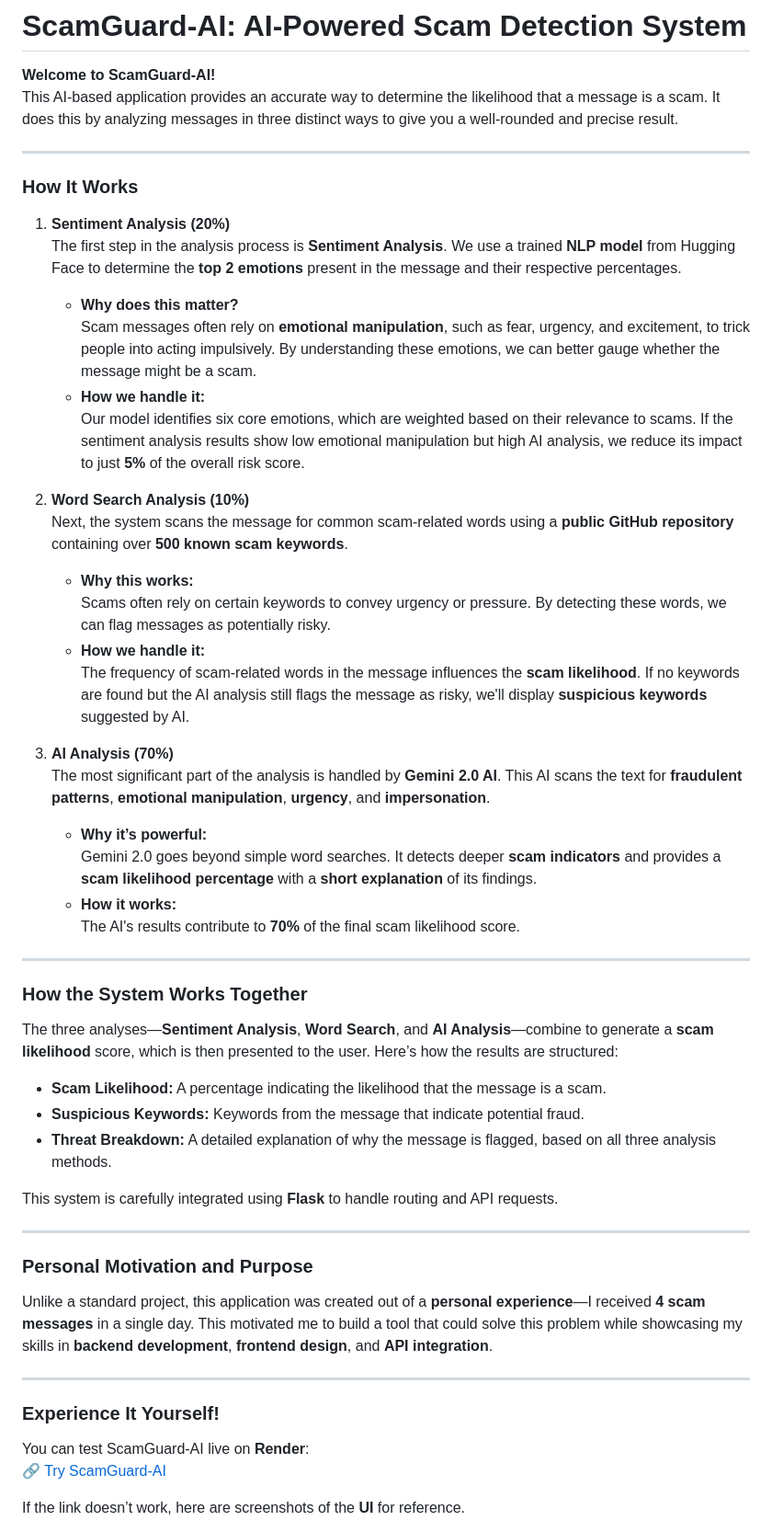
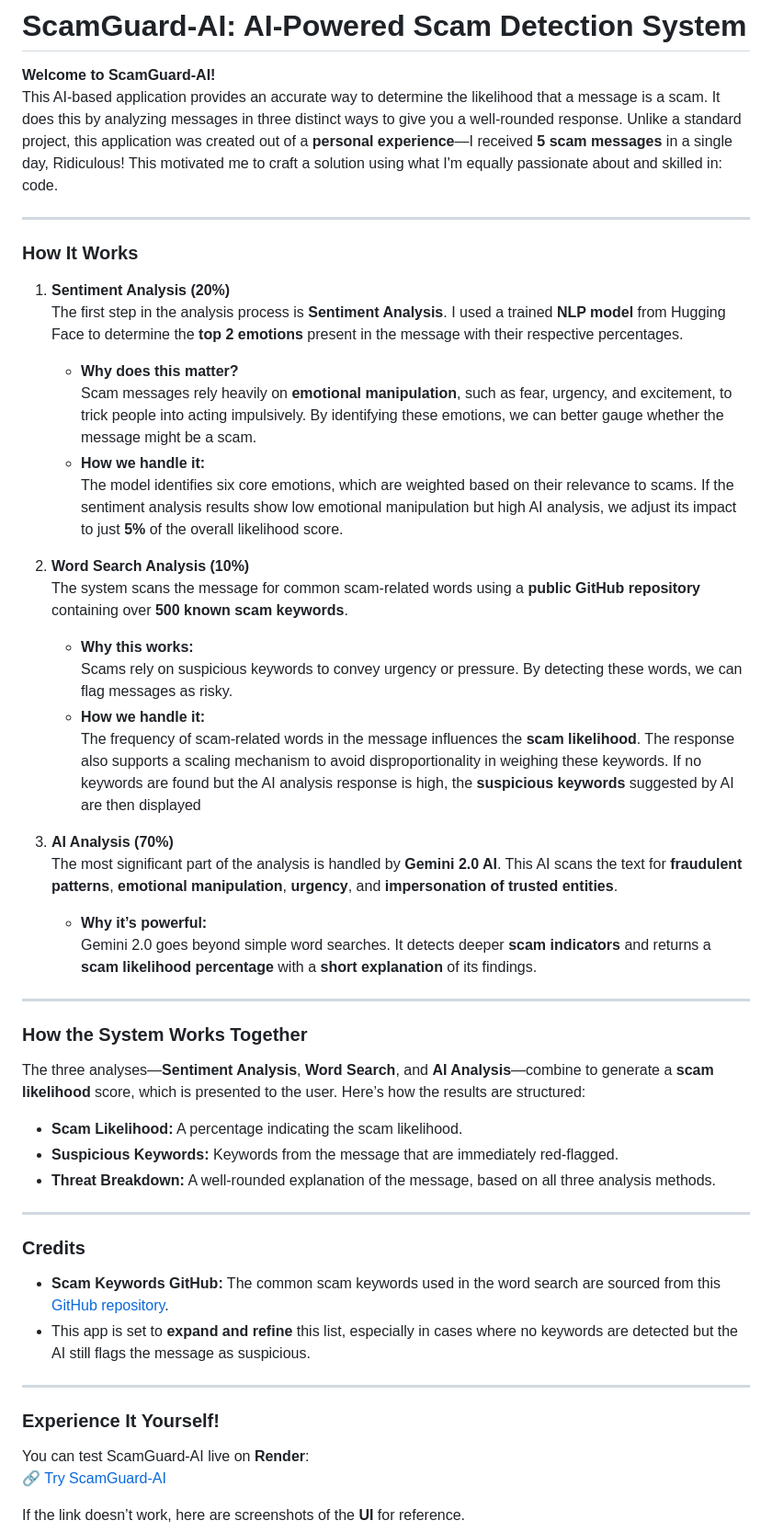
Before and after one commit to Abdu1Hak/ScamGuard-AI, a Markdown page: README.md, the part around one of its changes. Shown at 92% size. Rendered like a GitHub page.

```diff
--- a/README.md
+++ b/README.md
@@ -1,54 +1,52 @@
 # ScamGuard-AI: AI-Powered Scam Detection System
 
 **Welcome to ScamGuard-AI!**
-This AI-based application provides an accurate way to determine the likelihood that a message is a scam. It does this by analyzing messages in three distinct ways to give you a well-rounded and precise result.
+This AI-based application provides an accurate way to determine the likelihood that a message is a scam. It does this by analyzing messages in three distinct ways to give you a well-rounded response. Unlike a standard project, this application was created out of a **personal experience**—I received **5 scam messages** in a single day, Ridiculous! This motivated me to craft a solution using what I'm equally passionate about and skilled in: code.
 
 ---
 
 ### **How It Works**
 
 1. **Sentiment Analysis (20%)**
-   The first step in the analysis process is **Sentiment Analysis**. We use a trained **NLP model** from Hugging Face to determine the **top 2 emotions** present in the message and their respective percentages.
+   The first step in the analysis process is **Sentiment Analysis**. I used a trained **NLP model** from Hugging Face to determine the **top 2 emotions** present in the message with their respective percentages.
    - **Why does this matter?**
-     Scam messages often rely on **emotional manipulation**, such as fear, urgency, and excitement, to trick people into acting impulsively. By understanding these emotions, we can better gauge whether the message might be a scam.
+     Scam messages rely heavily on **emotional manipulation**, such as fear, urgency, and excitement, to trick people into acting impulsively. By identifying these emotions, we can better gauge whether the message might be a scam.
    - **How we handle it:**
-     Our model identifies six core emotions, which are weighted based on their relevance to scams. If the sentiment analysis results show low emotional manipulation but high AI analysis, we reduce its impact to just **5%** of the overall risk score.
+     The model identifies six core emotions, which are weighted based on their relevance to scams. If the sentiment analysis results show low emotional manipulation but high AI analysis, we adjust its impact to just **5%** of the overall likelihood score.
 
 2. **Word Search Analysis (10%)**
-   Next, the system scans the message for common scam-related words using a **public GitHub repository** containing over **500 known scam keywords**.
+   The system scans the message for common scam-related words using a **public GitHub repository** containing over **500 known scam keywords**.
    - **Why this works:**
-     Scams often rely on certain keywords to convey urgency or pressure. By detecting these words, we can flag messages as potentially risky.
+     Scams rely on suspicious keywords to convey urgency or pressure. By detecting these words, we can flag messages as risky.
    - **How we handle it:**
-     The frequency of scam-related words in the message influences the **scam likelihood**. If no keywords are found but the AI analysis still flags the message as risky, we'll display **suspicious keywords** suggested by AI.
+     The frequency of scam-related words in the message influences the **scam likelihood**. The response also supports a scaling mechanism to avoid disproportionality in weighing these keywords. If no keywords are found but the AI analysis response is high, the **suspicious keywords** suggested by AI are then displayed
 
 3. **AI Analysis (70%)**
-   The most significant part of the analysis is handled by **Gemini 2.0 AI**. This AI scans the text for **fraudulent patterns**, **emotional manipulation**, **urgency**, and **impersonation**.
+   The most significant part of the analysis is handled by **Gemini 2.0 AI**. This AI scans the text for **fraudulent patterns**, **emotional manipulation**, **urgency**, and **impersonation of trusted entities**.
    - **Why it’s powerful:**
-     Gemini 2.0 goes beyond simple word searches. It detects deeper **scam indicators** and provides a **scam likelihood percentage** with a **short explanation** of its findings.
-   - **How it works:**
-     The AI's results contribute to **70%** of the final scam likelihood score.
+     Gemini 2.0 goes beyond simple word searches. It detects deeper **scam indicators** and returns a **scam likelihood percentage** with a **short explanation** of its findings.
+
 
 ---
 
 ### **How the System Works Together**
 
-The three analyses—**Sentiment Analysis**, **Word Search**, and **AI Analysis**—combine to generate a **scam likelihood** score, which is then presented to the user. Here’s how the results are structured:
+The three analyses—**Sentiment Analysis**, **Word Search**, and **AI Analysis**—combine to generate a **scam likelihood** score, which is  presented to the user. Here’s how the results are structured:
 
-- **Scam Likelihood:** A percentage indicating the likelihood that the message is a scam.
-- **Suspicious Keywords:** Keywords from the message that indicate potential fraud.
-- **Threat Breakdown:** A detailed explanation of why the message is flagged, based on all three analysis methods.
-
-This system is carefully integrated using **Flask** to handle routing and API requests.
+- **Scam Likelihood:** A percentage indicating the scam likelihood.
+- **Suspicious Keywords:** Keywords from the message that are immediately red-flagged.
+- **Threat Breakdown:** A well-rounded explanation of the message, based on all three analysis methods.
 
 ---
 
-### **Personal Motivation and Purpose**
+### **Credits**
 
-Unlike a standard project, this application was created out of a **personal experience**—I received **4 scam messages** in a single day. This motivated me to build a tool that could solve this problem while showcasing my skills in **backend development**, **frontend design**, and **API integration**.
+- **Scam Keywords GitHub:** The common scam keywords used in the word search are sourced from this [GitHub repository](https://gist.github.com/prasidhda/13c9303be3cbc4228585a7f1a06040a3).
+- This app is set to **expand and refine** this list, especially in cases where no keywords are detected but the AI still flags the message as suspicious.
 
 ---
 
-### **Experience It Yourself!**
+ ### **Experience It Yourself!**
 
 You can test ScamGuard-AI live on **Render**:
 🔗 [Try ScamGuard-AI](https://scamguard-ai.onrender.com)
```
Also changed, not shown: other parts of README.md (+2 -12 lines).
